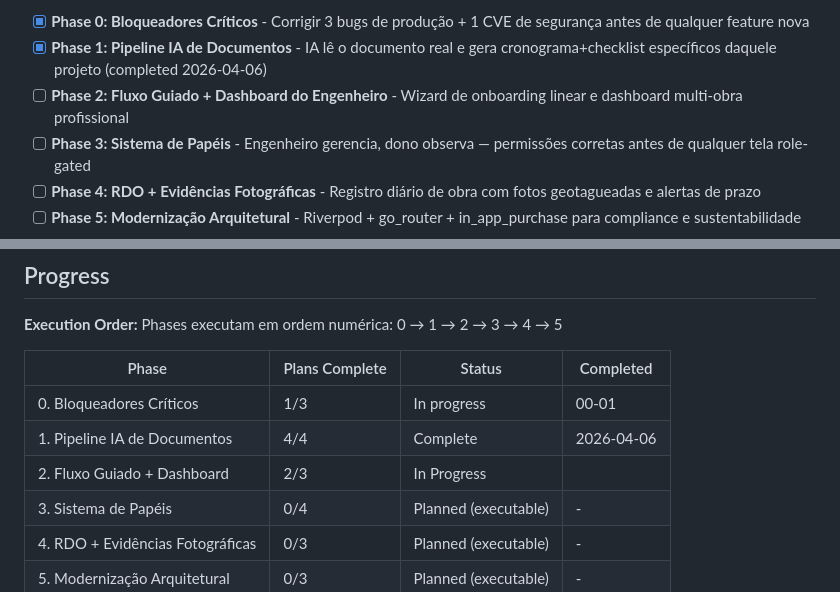
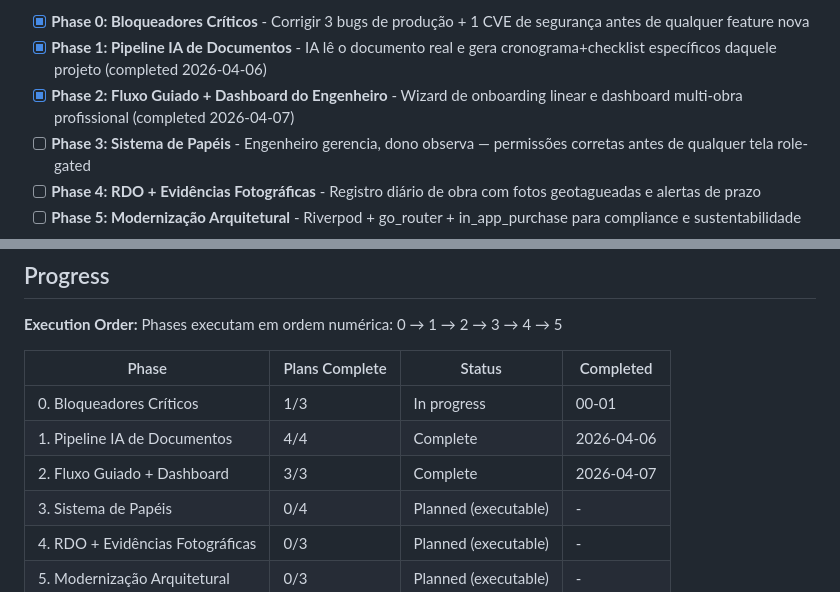
Before and after one commit to andreharing2415/Owner-Control, a Markdown page: .planning/ROADMAP.md, 2 parts joined by grey strips. GitHub-like rendering.

```diff
--- a/.planning/ROADMAP.md
+++ b/.planning/ROADMAP.md
@@ -18,7 +18,7 @@ O app já existe como codebase brownfield com 40+ telas e 13 routers de backend.
 
 - [x] **Phase 0: Bloqueadores Críticos** - Corrigir 3 bugs de produção + 1 CVE de segurança antes de qualquer feature nova
 - [x] **Phase 1: Pipeline IA de Documentos** - IA lê o documento real e gera cronograma+checklist específicos daquele projeto (completed 2026-04-06)
-- [ ] **Phase 2: Fluxo Guiado + Dashboard do Engenheiro** - Wizard de onboarding linear e dashboard multi-obra profissional
+- [x] **Phase 2: Fluxo Guiado + Dashboard do Engenheiro** - Wizard de onboarding linear e dashboard multi-obra profissional (completed 2026-04-07)
 - [ ] **Phase 3: Sistema de Papéis** - Engenheiro gerencia, dono observa — permissões corretas antes de qualquer tela role-gated
 - [ ] **Phase 4: RDO + Evidências Fotográficas** - Registro diário de obra com fotos geotagueadas e alertas de prazo
 - [ ] **Phase 5: Modernização Arquitetural** - Riverpod + go_router + in_app_purchase para compliance e sustentabilidade
@@ -153,7 +153,7 @@ Phases executam em ordem numérica: 0 → 1 → 2 → 3 → 4 → 5
 |-------|----------------|--------|-----------|
 | 0. Bloqueadores Críticos | 1/3 | In progress | 00-01 |
 | 1. Pipeline IA de Documentos | 4/4 | Complete   | 2026-04-06 |
-| 2. Fluxo Guiado + Dashboard | 2/3 | In Progress|  |
+| 2. Fluxo Guiado + Dashboard | 3/3 | Complete   | 2026-04-07 |
 | 3. Sistema de Papéis | 0/4 | Planned (executable) | - |
 | 4. RDO + Evidências Fotográficas | 0/3 | Planned (executable) | - |
 | 5. Modernização Arquitetural | 0/3 | Planned (executable) | - |
```
Also changed, not shown: other parts of .planning/ROADMAP.md (+1 -1 lines), .planning/STATE.md (+5 -4 lines), 1 other file.
